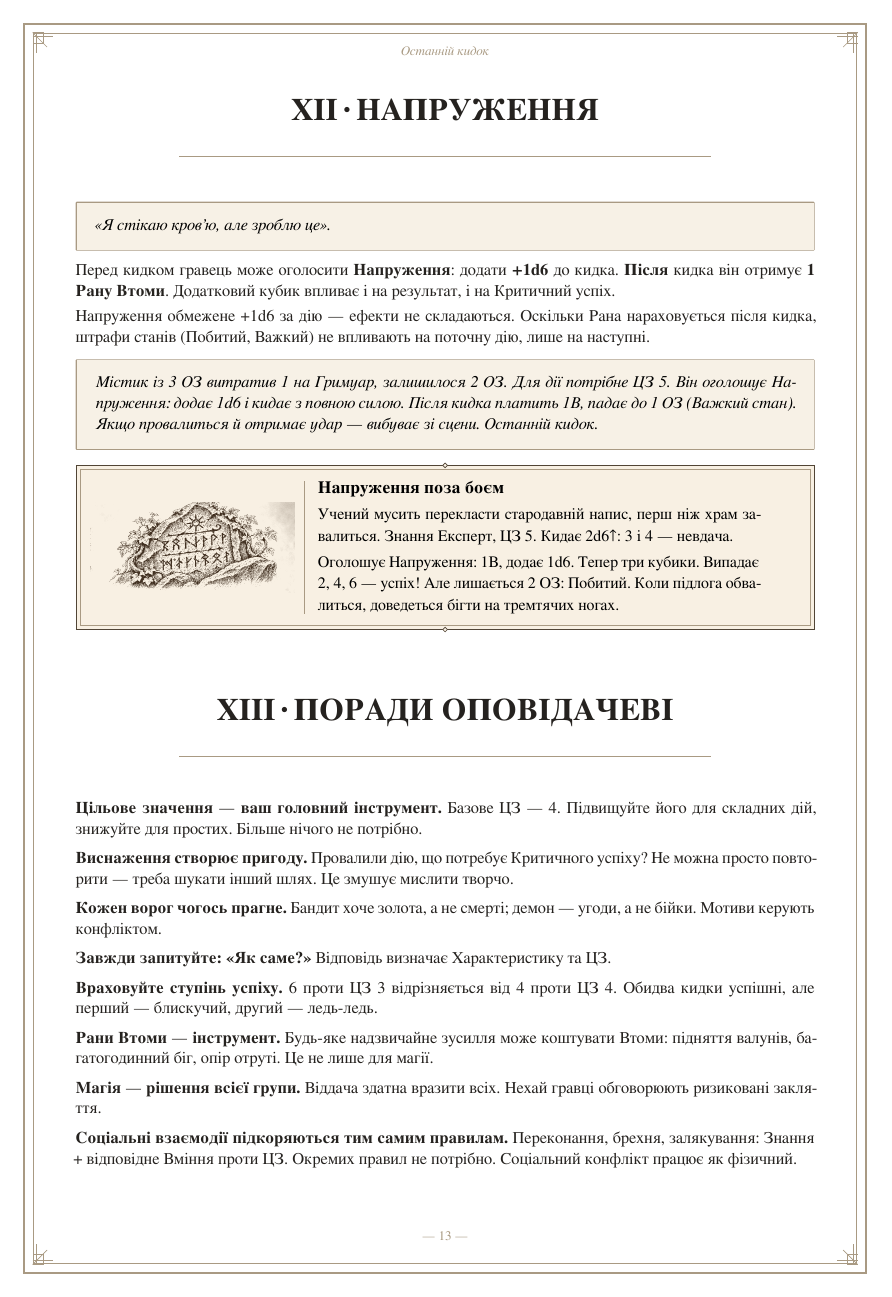
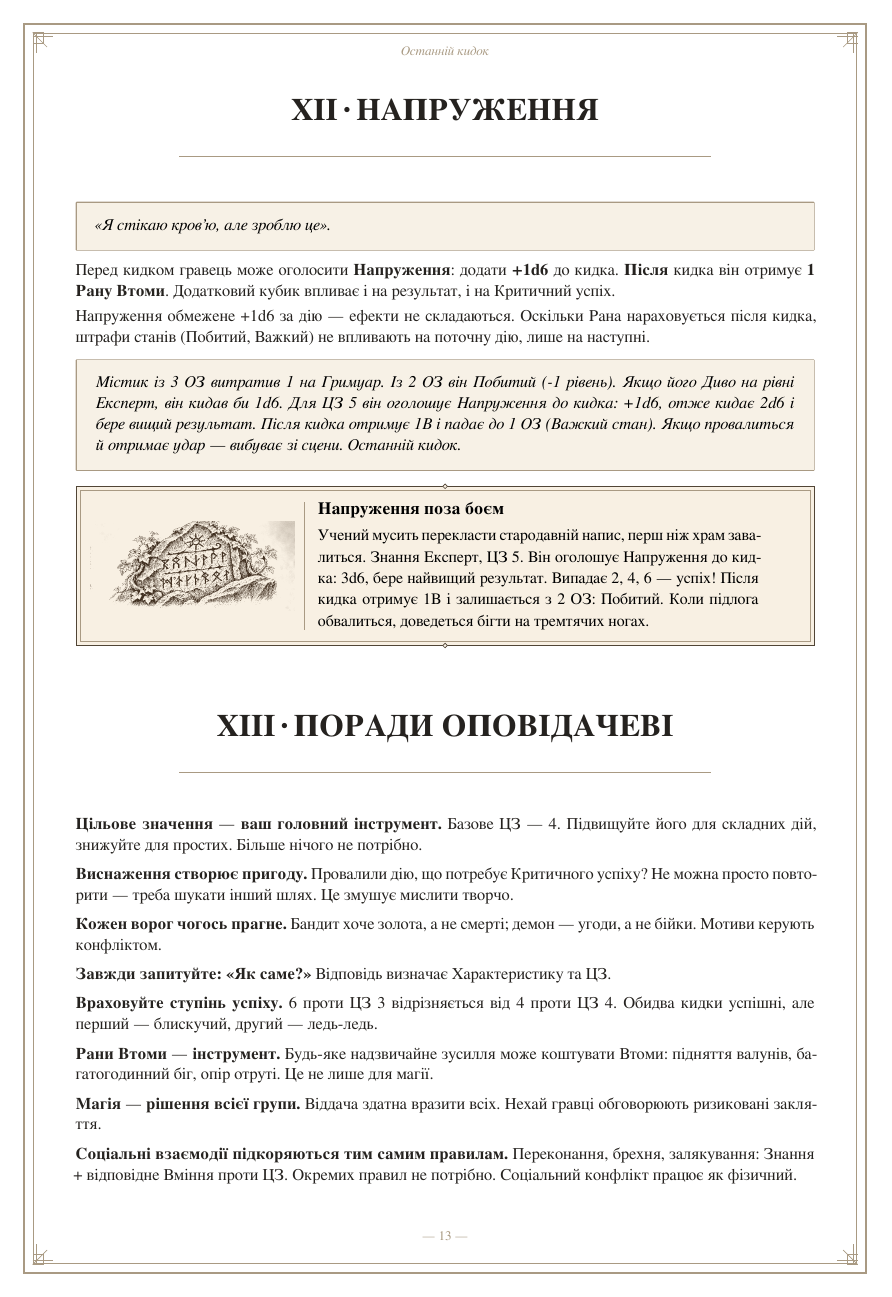
Before and after one commit to jbiscella/at-the-last-throw, a LaTeX document (manual-uk.tex): page 15 of 16. Compiled offline with XeLaTeX.

Commit message:
Editorial consistency: manual-uk.tex

```diff
--- a/manual-uk.tex
+++ b/manual-uk.tex
@@ -418,8 +418,8 @@
 Перед кидком гравець може оголосити \textbf{Напруження}: додати \textbf{+1d6} до кидка. \textbf{Після} кидка він отримує \textbf{1 Рану Втоми}. Додатковий кубик впливає і на результат, і на Критичний успіх.
 
 Напруження обмежене +1d6 за дію — ефекти не складаються. Оскільки Рана нараховується після кидка, штрафи станів (Побитий, Важкий) не впливають на поточну дію, лише на наступні.
-\begin{rpgnote}Містик із 3 ОЗ витратив 1 на Гримуар, залишилося 2 ОЗ. Для дії потрібне ЦЗ 5. Він оголошує Напруження: додає 1d6 і кидає з повною силою. Після кидка платить 1В, падає до 1 ОЗ (Важкий стан). Якщо провалиться й отримає удар — вибуває зі сцени. Останній кидок.\end{rpgnote}
-\RPGEngravedPanel{Напруження поза боєм}{assets/panel-17-engraved.png}{Учений мусить перекласти стародавній напис, перш ніж храм завалиться. Знання Експерт, ЦЗ 5. Кидає 2d6↑: 3 і 4 — невдача.\par\smallskip Оголошує Напруження: 1В, додає 1d6. Тепер три кубики. Випадає 2, 4, 6 — успіх! Але лишається 2 ОЗ: Побитий. Коли підлога обвалиться, доведеться бігти на тремтячих ногах.}
+\begin{rpgnote}Містик із 3 ОЗ витратив 1 на Гримуар. Із 2 ОЗ він Побитий (-1 рівень). Якщо його Диво на рівні Експерт, він кидав би 1d6. Для ЦЗ 5 він оголошує Напруження до кидка: +1d6, отже кидає 2d6 і бере вищий результат. Після кидка отримує 1В і падає до 1 ОЗ (Важкий стан). Якщо провалиться й отримає удар — вибуває зі сцени. Останній кидок.\end{rpgnote}
+\RPGEngravedPanel{Напруження поза боєм}{assets/panel-17-engraved.png}{Учений мусить перекласти стародавній напис, перш ніж храм завалиться. Знання Експерт, ЦЗ 5. Він оголошує Напруження до кидка: 3d6, бере найвищий результат. Випадає 2, 4, 6 — успіх! Після кидка отримує 1В і залишається з 2 ОЗ: Побитий. Коли підлога обвалиться, доведеться бігти на тремтячих ногах.}
 \RPGChapter{Поради оповідачеві}
 \begingroup\setlength{\parskip}{5pt plus .5pt minus .5pt}
 \textbf{Цільове значення — ваш головний інструмент.} Базове ЦЗ — 4. Підвищуйте його для складних дій, знижуйте для простих. Більше нічого не потрібно.
```
Also changed, not shown: manual-uk.tex (6 more changed lines).
